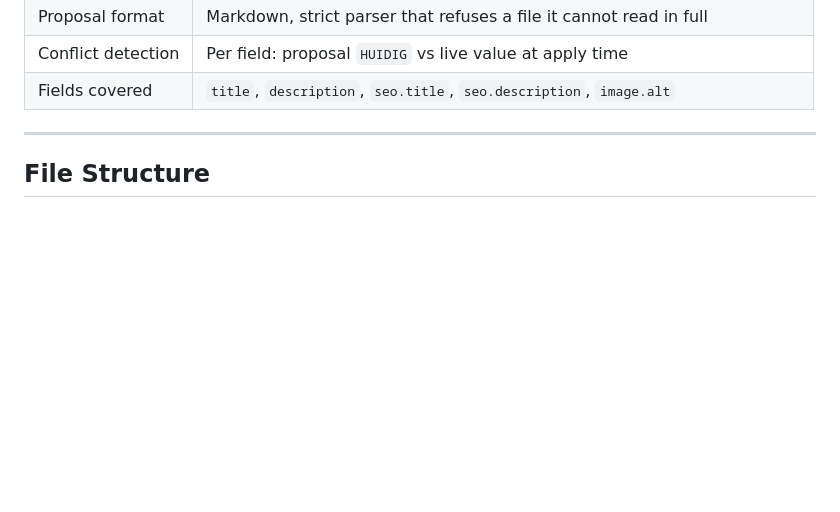
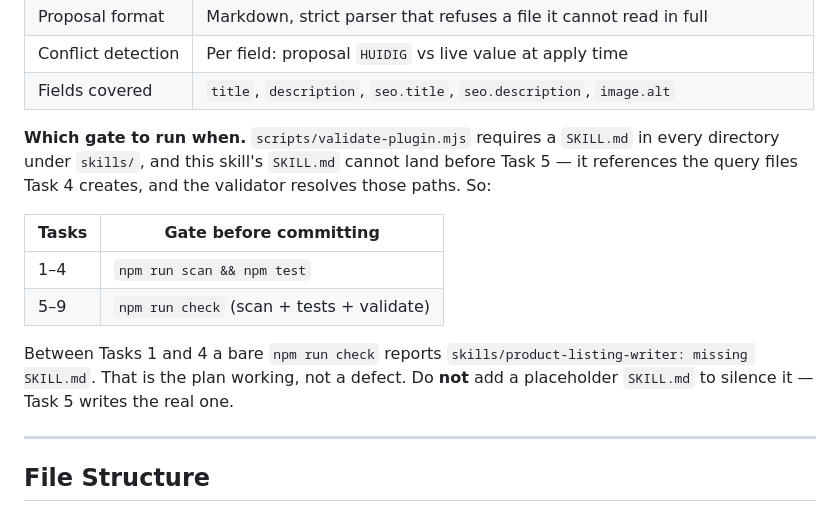
Before and after one commit to storehand/storehand, a Markdown page: docs/plans/2026-08-03-product-listing-writer.md, the part around the change. Drawn GitHub-style; blank space fills up the shorter version.

Commit message:
docs: name the right check gate per task in the plan

```diff
--- a/docs/plans/2026-08-03-product-listing-writer.md
+++ b/docs/plans/2026-08-03-product-listing-writer.md
@@ -26,6 +26,21 @@ Shopify Admin GraphQL via `shopify store execute`, API version read from
 | Proposal format | Markdown, strict parser that refuses a file it cannot read in full |
 | Conflict detection | Per field: proposal `HUIDIG` vs live value at apply time |
 | Fields covered | `title`, `description`, `seo.title`, `seo.description`, `image.alt` |
+
+**Which gate to run when.** `scripts/validate-plugin.mjs` requires a `SKILL.md`
+in every directory under `skills/`, and this skill's `SKILL.md` cannot land
+before Task 5 — it references the query files Task 4 creates, and the validator
+resolves those paths. So:
+
+| Tasks | Gate before committing |
+|---|---|
+| 1–4 | `npm run scan && npm test` |
+| 5–9 | `npm run check` (scan + tests + validate) |
+
+Between Tasks 1 and 4 a bare `npm run check` reports
+`skills/product-listing-writer: missing SKILL.md`. That is the plan working, not
+a defect. Do **not** add a placeholder `SKILL.md` to silence it — Task 5 writes
+the real one.
 
 ---
 
```
